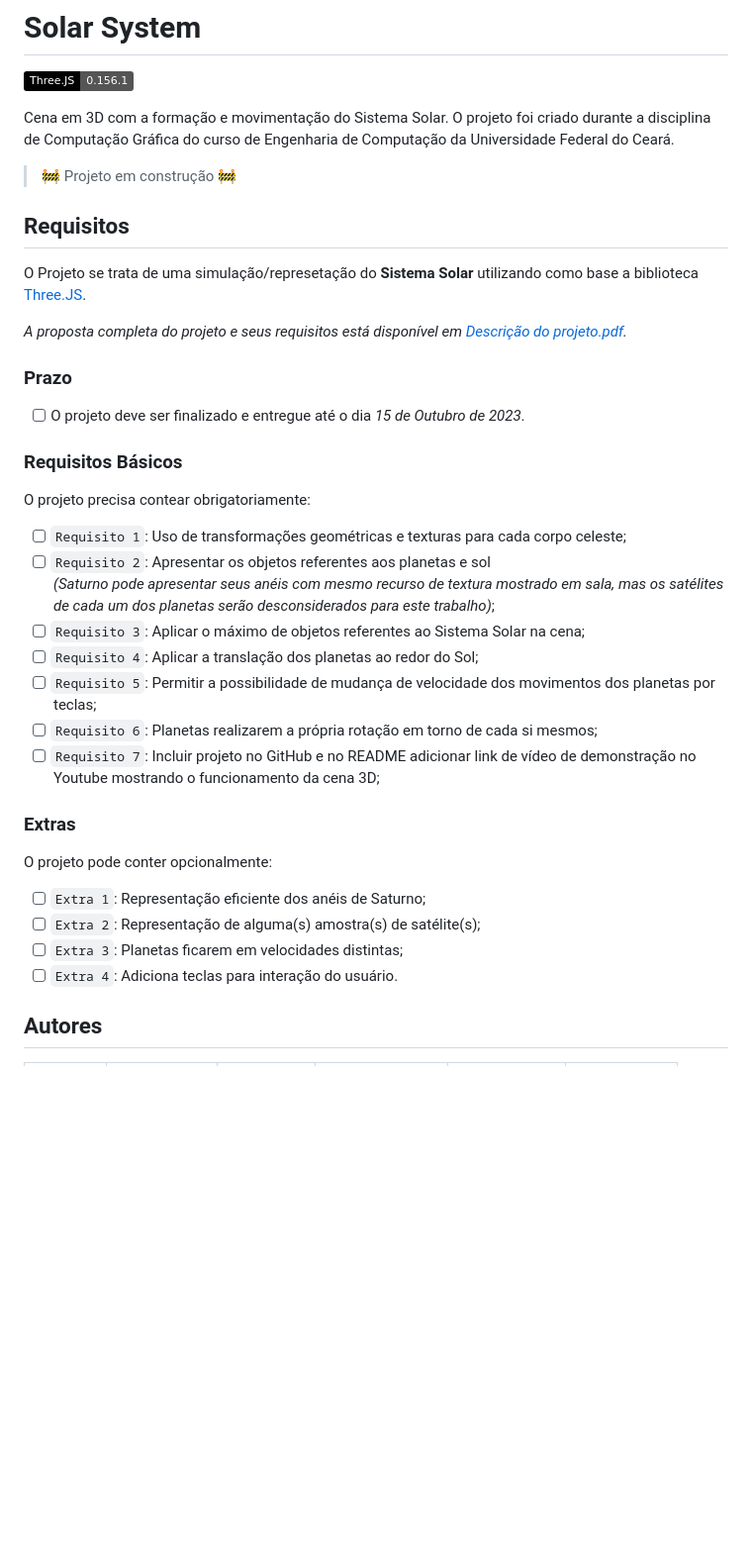
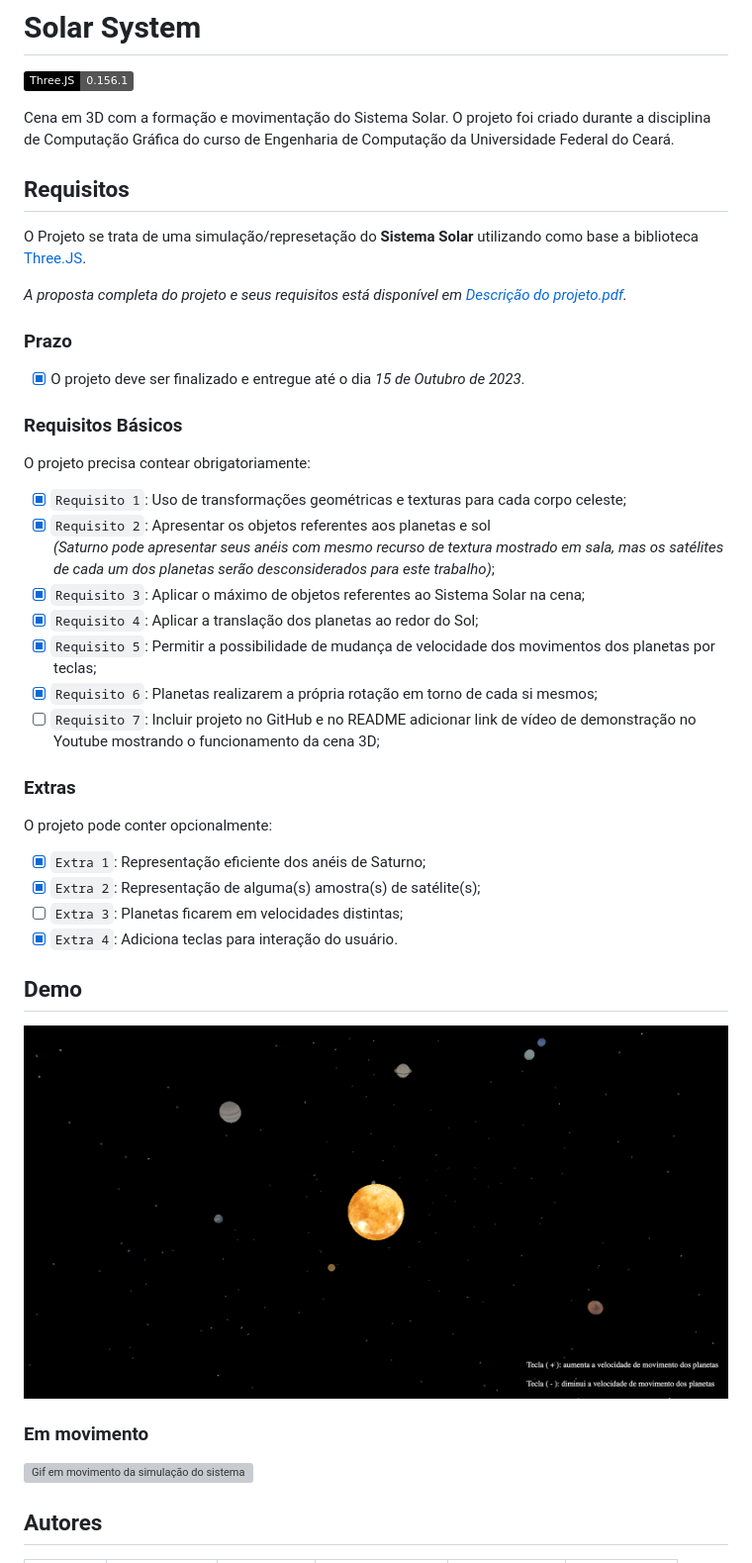
Before and after one commit to rob-ec/solar-system, a Markdown page: README.md, the part around the change. Shown at 99% size. Rendered like a GitHub page; badges without logos; blank space fills up the shorter version; grey boxes are pictures that could not be loaded.

```diff
--- a/README.md
+++ b/README.md
@@ -5,35 +5,40 @@
 
 Cena em 3D com a formação e movimentação do Sistema Solar. O projeto foi criado durante a disciplina de Computação Gráfica do curso de Engenharia de Computação da Universidade Federal do Ceará.
 
-> :construction: Projeto em construção :construction:
-
 ## Requisitos
 O Projeto se trata de uma simulação/represetação do **Sistema Solar** utilizando como base a biblioteca [Three.JS](https://threejs.org/).
 
 _A proposta completa do projeto e seus requisitos está disponível em [Descrição do projeto.pdf](./Descric%CC%A7a%CC%83o%20do%20projeto.pdf)._
 
 ### Prazo
-- [ ] O projeto deve ser finalizado e entregue até o dia _15 de Outubro de 2023_.
+- [X] O projeto deve ser finalizado e entregue até o dia _15 de Outubro de 2023_.
 
 ### Requisitos Básicos
 O projeto precisa contear obrigatoriamente:
 
- - [ ] `Requisito 1`: Uso de transformações geométricas e texturas para cada corpo celeste;
- - [ ] `Requisito 2`: Apresentar os objetos referentes aos planetas e sol
+ - [X] `Requisito 1`: Uso de transformações geométricas e texturas para cada corpo celeste;
+ - [X] `Requisito 2`: Apresentar os objetos referentes aos planetas e sol
        _(Saturno pode apresentar seus anéis com mesmo recurso de textura mostrado em sala, mas os satélites de cada um dos planetas serão desconsiderados para este trabalho)_;
- - [ ] `Requisito 3`: Aplicar o máximo de objetos referentes ao Sistema Solar na cena;
- - [ ] `Requisito 4`: Aplicar a translação dos planetas ao redor do Sol;
- - [ ] `Requisito 5`: Permitir a possibilidade de mudança de velocidade dos movimentos dos planetas por teclas;
- - [ ] `Requisito 6`: Planetas realizarem a própria rotação em torno de cada si mesmos;
+ - [X] `Requisito 3`: Aplicar o máximo de objetos referentes ao Sistema Solar na cena;
+ - [X] `Requisito 4`: Aplicar a translação dos planetas ao redor do Sol;
+ - [X] `Requisito 5`: Permitir a possibilidade de mudança de velocidade dos movimentos dos planetas por teclas;
+ - [X] `Requisito 6`: Planetas realizarem a própria rotação em torno de cada si mesmos;
  - [ ] `Requisito 7`: Incluir projeto no GitHub e no README adicionar link de vídeo de demonstração no Youtube mostrando o funcionamento da cena 3D;
 
 ### Extras
 O projeto pode conter opcionalmente:
 
- - [ ] `Extra 1`: Representação eficiente dos anéis de Saturno;
- - [ ] `Extra 2`: Representação de alguma(s) amostra(s) de satélite(s);
+ - [X] `Extra 1`: Representação eficiente dos anéis de Saturno;
+ - [X] `Extra 2`: Representação de alguma(s) amostra(s) de satélite(s);
  - [ ] `Extra 3`: Planetas ficarem em velocidades distintas;
- - [ ] `Extra 4`: Adiciona teclas para interação do usuário.
+ - [X] `Extra 4`: Adiciona teclas para interação do usuário.
+
+## Demo
+
+![Imagem estática da simulação do sistema solar](Demo/sistema-solar.png)
+
+### Em movimento
+![Gif em movimento da simulação do sistema solar](Demo/demo.gif)
 
 ## Autores
 
```
